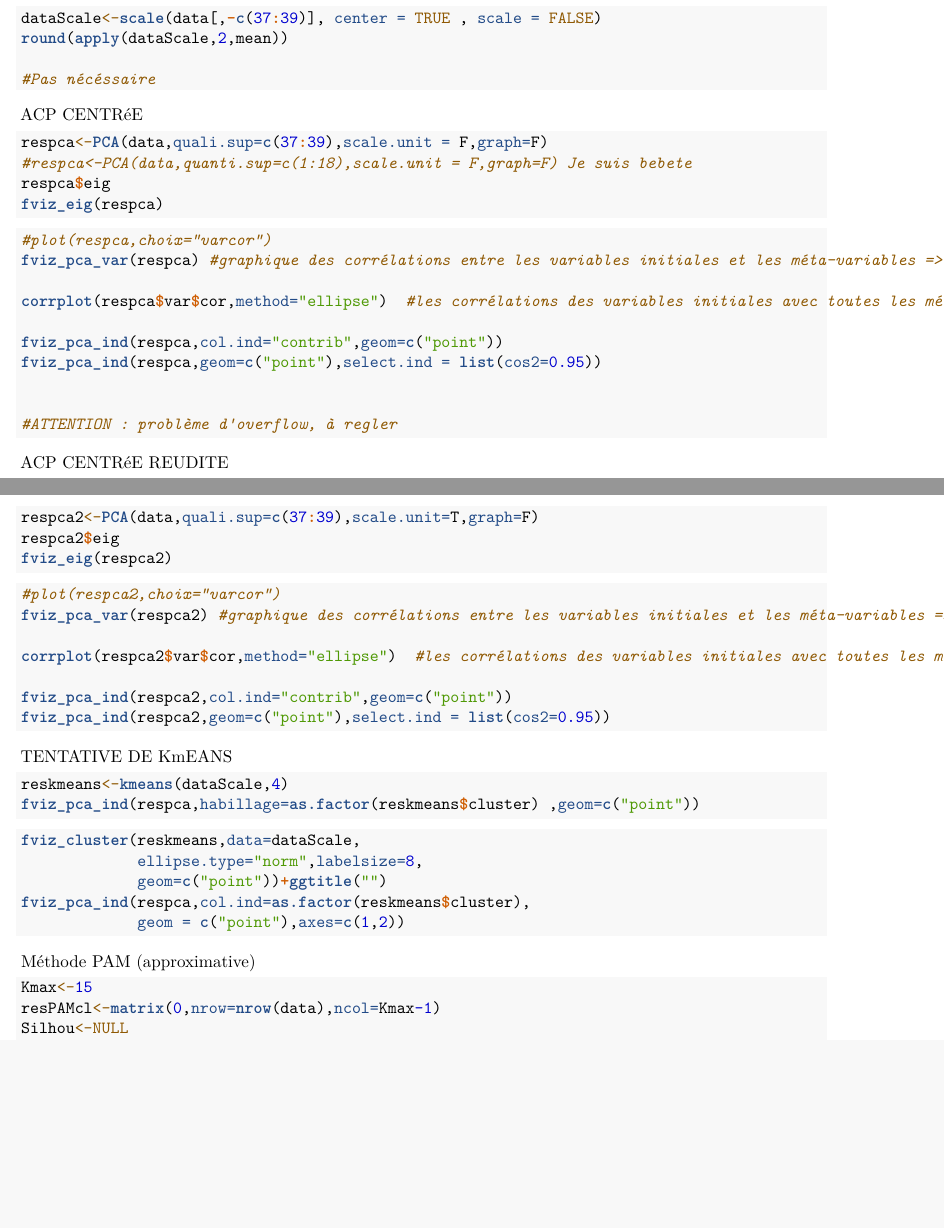
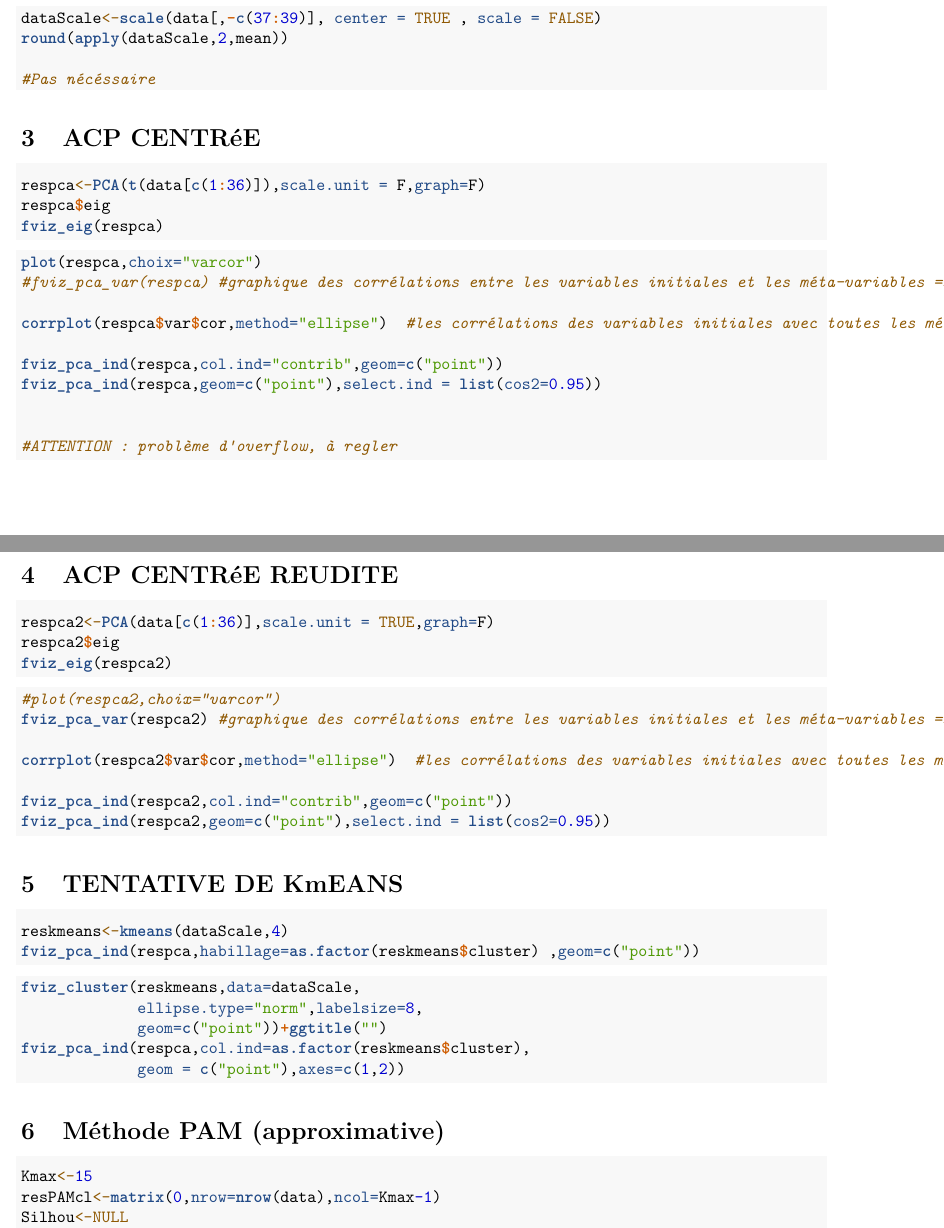
Before and after one commit to saadzegh/Analyse-de-donn-es, an R Markdown document (RapportOUI.Rmd): two parts of pages 14 and 15 of 15 before the commit and two parts of pages 14 and 15 of 16 after it, joined at a grey line, cut so that both start at the same text, the shorter picture padded with empty space. Rendered offline with R 4.5, knitr and Pandoc, then LaTeX, with nearby package versions; both versions are drawn in the output format of the newer one; a font, style sheet, LaTeX package, included part or bibliography that could not be used is replaced or left out.

Commit message:
Update RapportOUI.Rmd

````diff
--- a/RapportOUI.Rmd
+++ b/RapportOUI.Rmd
@@ -1,7 +1,3 @@
----
-output:
-  html_document: default
-  pdf_document: default
 ---
 title: "Rapport"
 author: "ALIX Claire - ZEGHARI Saad"
@@ -9,7 +5,7 @@ institute : "INSA Toulouse"
 date: "`r Sys.Date()`"
 output:
   pdf_document :
-    toc : TRUE
+    toc : FALSE
     toc_depth : 2
     number_section : TRUE
 header-includes:
@@ -135,19 +132,19 @@ round(apply(dataScale,2,mean))
 #Pas nécéssaire
 ```
 
-ACP CENTRéE
+# ACP CENTRéE
 
 ```{r,eval=F}
-respca<-PCA(data,quali.sup=c(37:39),scale.unit = F,graph=F)
-#respca<-PCA(data,quanti.sup=c(1:18),scale.unit = F,graph=F) Je suis bebete
+
+respca<-PCA(t(data[c(1:36)]),scale.unit = F,graph=F)
 respca$eig
 fviz_eig(respca)
 
 ```
 
 ```{r,eval=F}
-#plot(respca,choix="varcor")
-fviz_pca_var(respca) #graphique des corrélations entre les variables initiales et les méta-variables => Illisible
+plot(respca,choix="varcor")
+#fviz_pca_var(respca) #graphique des corrélations entre les variables initiales et les méta-variables => Illisible
 
 corrplot(respca$var$cor,method="ellipse")  #les corrélations des variables initiales avec toutes les méta-variables => Plus lisible (même si c pas ouf)
 
@@ -158,12 +155,12 @@ fviz_pca_ind(respca,geom=c("point"),select.ind = list(cos2=0.95))
 #ATTENTION : problème d'overflow, à regler
 ```
 
-ACP CENTRéE REUDITE
+# ACP CENTRéE REUDITE
 
 
 ```{r,eval=F}
 
-respca2<-PCA(data,quali.sup=c(37:39),scale.unit=T,graph=F)
+respca2<-PCA(data[c(1:36)],scale.unit = TRUE,graph=F)
 respca2$eig
 fviz_eig(respca2)
 
@@ -182,7 +179,7 @@ fviz_pca_ind(respca2,geom=c("point"),select.ind = list(cos2=0.95))
 
 
 
-TENTATIVE DE KmEANS
+# TENTATIVE DE KmEANS
 ```{r,eval=F}
 reskmeans<-kmeans(dataScale,4)
 fviz_pca_ind(respca,habillage=as.factor(reskmeans$cluster) ,geom=c("point"))
@@ -196,7 +193,7 @@ fviz_pca_ind(respca,col.ind=as.factor(reskmeans$cluster),
 ```
 
 
-Méthode PAM (approximative)
+# Méthode PAM (approximative)
 ```{r,eval=F}
 
 Kmax<-15
````
Also changed, not shown: RapportOUI.Rmd (5 more changed lines).
